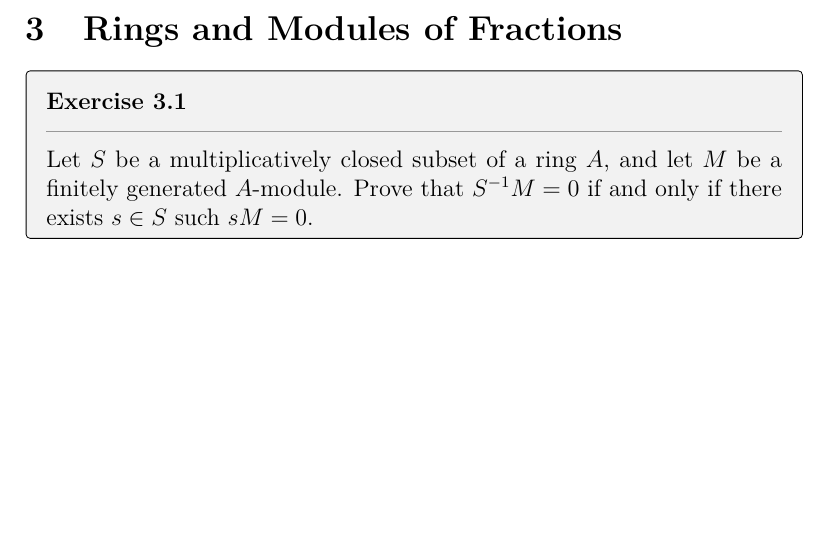
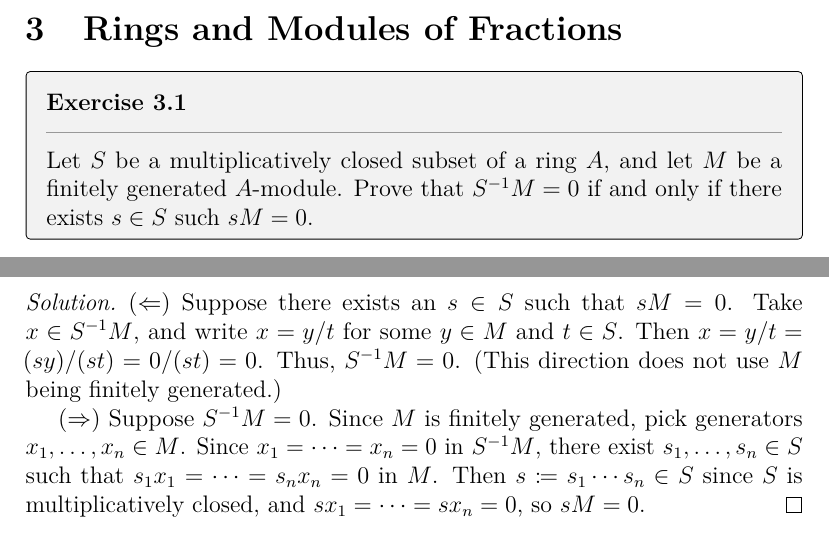
Before and after one commit to artemmavrin/atiyah-macdonald, a LaTeX document (solutions.tex, which reads chapters/03/exercises/01.tex): part of page 8 of 9 before the commit and two parts of pages 8 and 9 of 10 after it, the two joined at a grey line, cut so that both start at the same text, the shorter picture padded with empty space. Compiled offline with pdfLaTeX.

Commit message:
added 3.1 solution

```diff
--- a/chapters/03/exercises/01.tex
+++ b/chapters/03/exercises/01.tex
@@ -2,3 +2,18 @@
 Let \(S\) be a multiplicatively closed subset of a ring \(A\), and let \(M\) be a finitely generated \(A\)-module.
 Prove that \(S^{-1} M = 0\) if and only if there exists \(s \in S\) such \(s M = 0\).
 \end{exercise}
+
+\begin{solution}
+(\(\Leftarrow\))
+Suppose there exists an \(s \in S\) such that \(s M = 0\).
+Take \(x \in S^{-1} M\), and write \(x = y / t\) for some \(y \in M\) and \(t \in S\).
+Then \(x = y / t = (s y) / (s t) = 0 / (s t) = 0\).
+Thus, \(S^{-1} M = 0\).
+(This direction does not use \(M\) being finitely generated.)
+
+(\(\Rightarrow\))
+Suppose \(S^{-1} M = 0\).
+Since \(M\) is finitely generated, pick generators \(x_1, \ldots, x_n \in M\).
+Since \(x_1 = \cdots = x_n = 0\) in \(S^{-1} M\), there exist \(s_1, \ldots, s_n \in S\) such that \(s_1 x_1 = \cdots = s_n x_n = 0\) in \(M\).
+Then \(s \coloneqq s_1 \cdots s_n \in S\) since \(S\) is multiplicatively closed, and \(s x_1 = \cdots = s x_n = 0\), so \(s M = 0\).
+\end{solution}
```
